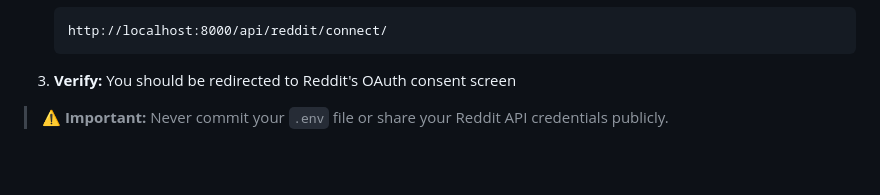
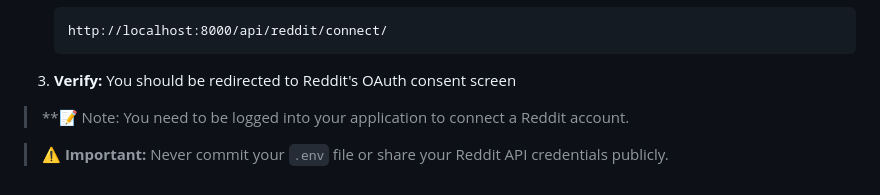
Before and after one commit to Denny-smart/reddit-manager, a Markdown page: README.md, the part around the change. Drawn GitHub-style; blank space fills up the shorter version.

```diff
--- a/README.md
+++ b/README.md
@@ -161,4 +161,7 @@ REDDIT_REDIRECT_URI=http://localhost:8000/api/reddit/callback/
 
 3. **Verify:** You should be redirected to Reddit's OAuth consent screen
 
+
+> **📝 Note: You need to be logged into your application to connect a Reddit account.
+
 > **⚠️ Important:** Never commit your `.env` file or share your Reddit API credentials publicly.
```
